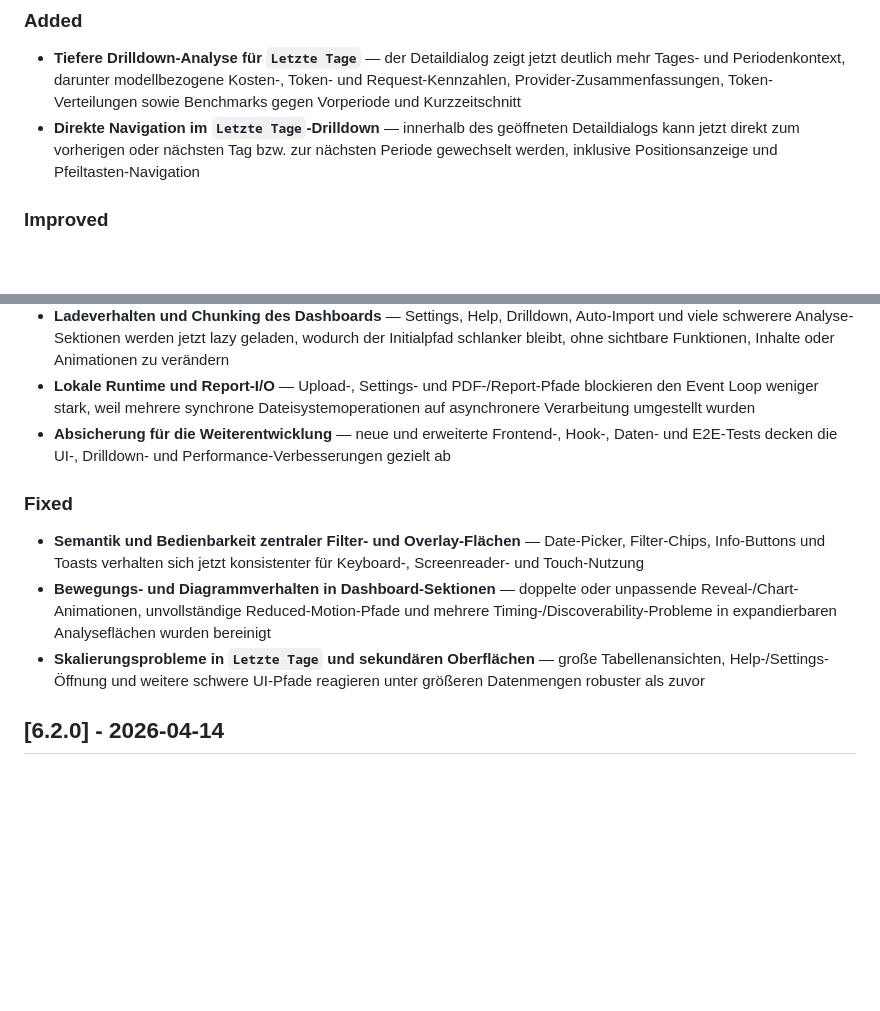
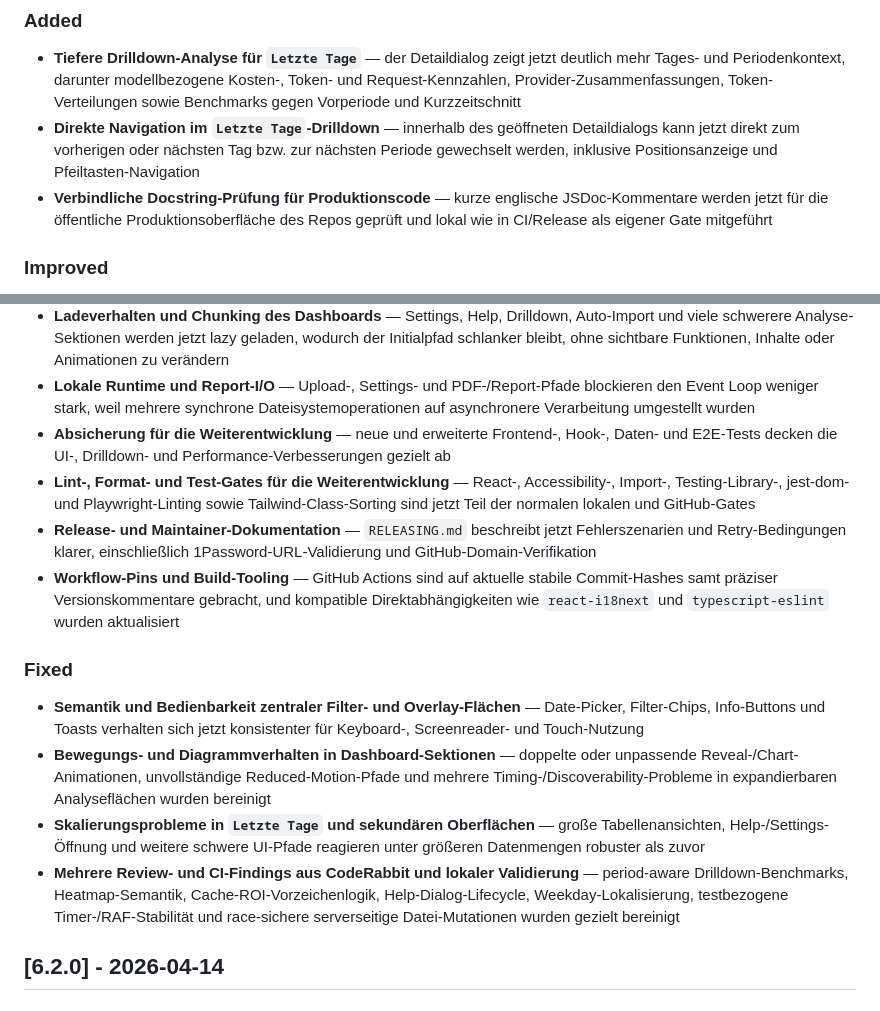
Before and after one commit to roastcodes/ttdash, a Markdown page: CHANGELOG.md, 2 parts joined by grey strips. Rendered like a GitHub page; blank space fills up the shorter version.

Commit message:
v6.2.1: Update changelog

```diff
--- a/CHANGELOG.md
+++ b/CHANGELOG.md
@@ -6,6 +6,7 @@
 
 - **Tiefere Drilldown-Analyse für `Letzte Tage`** — der Detaildialog zeigt jetzt deutlich mehr Tages- und Periodenkontext, darunter modellbezogene Kosten-, Token- und Request-Kennzahlen, Provider-Zusammenfassungen, Token-Verteilungen sowie Benchmarks gegen Vorperiode und Kurzzeitschnitt
 - **Direkte Navigation im `Letzte Tage`-Drilldown** — innerhalb des geöffneten Detaildialogs kann jetzt direkt zum vorherigen oder nächsten Tag bzw. zur nächsten Periode gewechselt werden, inklusive Positionsanzeige und Pfeiltasten-Navigation
+- **Verbindliche Docstring-Prüfung für Produktionscode** — kurze englische JSDoc-Kommentare werden jetzt für die öffentliche Produktionsoberfläche des Repos geprüft und lokal wie in CI/Release als eigener Gate mitgeführt
 
 ### Improved
 
@@ -15,12 +16,16 @@
 - **Ladeverhalten und Chunking des Dashboards** — Settings, Help, Drilldown, Auto-Import und viele schwerere Analyse-Sektionen werden jetzt lazy geladen, wodurch der Initialpfad schlanker bleibt, ohne sichtbare Funktionen, Inhalte oder Animationen zu verändern
 - **Lokale Runtime und Report-I/O** — Upload-, Settings- und PDF-/Report-Pfade blockieren den Event Loop weniger stark, weil mehrere synchrone Dateisystemoperationen auf asynchronere Verarbeitung umgestellt wurden
 - **Absicherung für die Weiterentwicklung** — neue und erweiterte Frontend-, Hook-, Daten- und E2E-Tests decken die UI-, Drilldown- und Performance-Verbesserungen gezielt ab
+- **Lint-, Format- und Test-Gates für die Weiterentwicklung** — React-, Accessibility-, Import-, Testing-Library-, jest-dom- und Playwright-Linting sowie Tailwind-Class-Sorting sind jetzt Teil der normalen lokalen und GitHub-Gates
+- **Release- und Maintainer-Dokumentation** — `RELEASING.md` beschreibt jetzt Fehlerszenarien und Retry-Bedingungen klarer, einschließlich 1Password-URL-Validierung und GitHub-Domain-Verifikation
+- **Workflow-Pins und Build-Tooling** — GitHub Actions sind auf aktuelle stabile Commit-Hashes samt präziser Versionskommentare gebracht, und kompatible Direktabhängigkeiten wie `react-i18next` und `typescript-eslint` wurden aktualisiert
 
 ### Fixed
 
 - **Semantik und Bedienbarkeit zentraler Filter- und Overlay-Flächen** — Date-Picker, Filter-Chips, Info-Buttons und Toasts verhalten sich jetzt konsistenter für Keyboard-, Screenreader- und Touch-Nutzung
 - **Bewegungs- und Diagrammverhalten in Dashboard-Sektionen** — doppelte oder unpassende Reveal-/Chart-Animationen, unvollständige Reduced-Motion-Pfade und mehrere Timing-/Discoverability-Probleme in expandierbaren Analyseflächen wurden bereinigt
 - **Skalierungsprobleme in `Letzte Tage` und sekundären Oberflächen** — große Tabellenansichten, Help-/Settings-Öffnung und weitere schwere UI-Pfade reagieren unter größeren Datenmengen robuster als zuvor
+- **Mehrere Review- und CI-Findings aus CodeRabbit und lokaler Validierung** — period-aware Drilldown-Benchmarks, Heatmap-Semantik, Cache-ROI-Vorzeichenlogik, Help-Dialog-Lifecycle, Weekday-Lokalisierung, testbezogene Timer-/RAF-Stabilität und race-sichere serverseitige Datei-Mutationen wurden gezielt bereinigt
 
 ## [6.2.0] - 2026-04-14
 
```
Also changed, not shown: other parts of CHANGELOG.md (+1 -1 lines).
